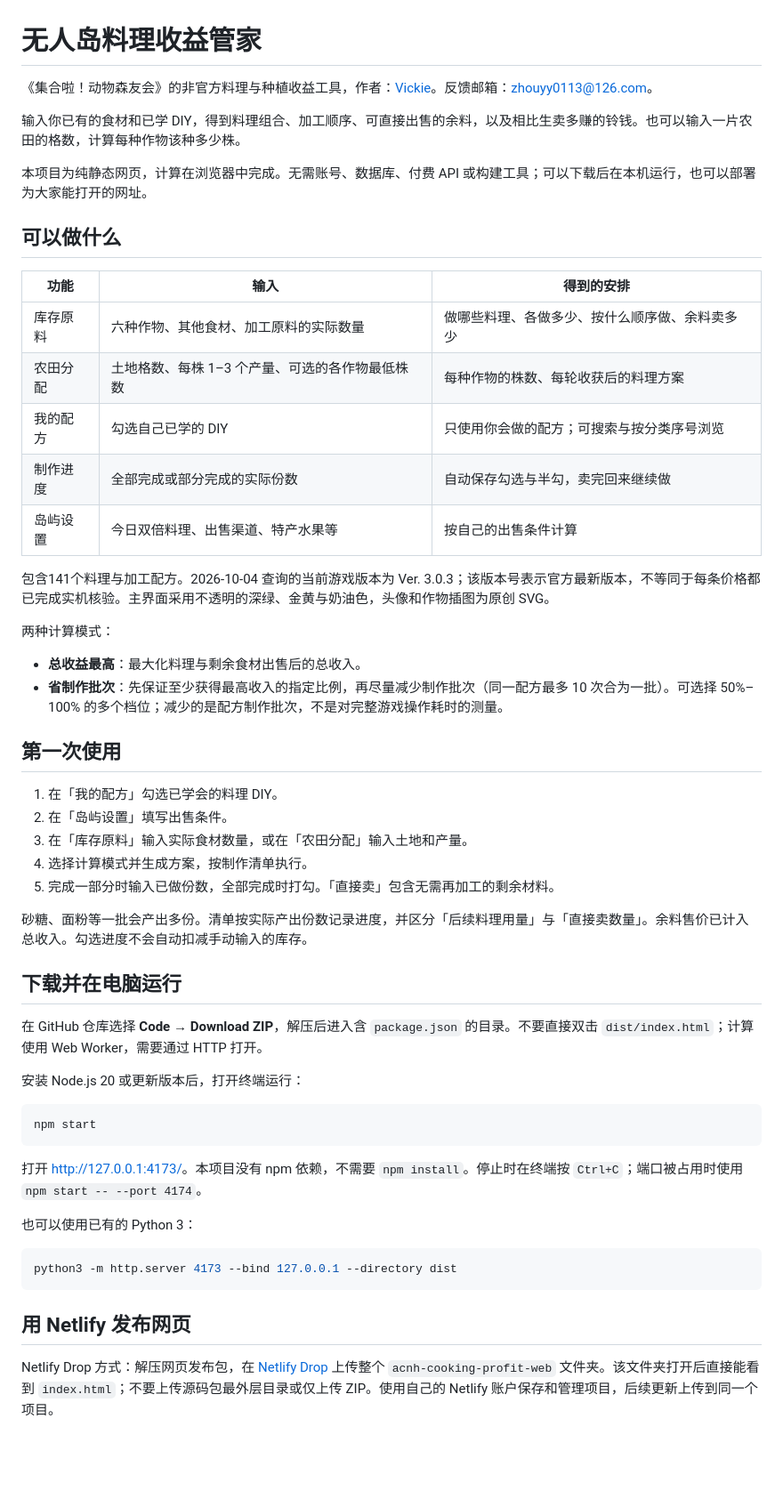
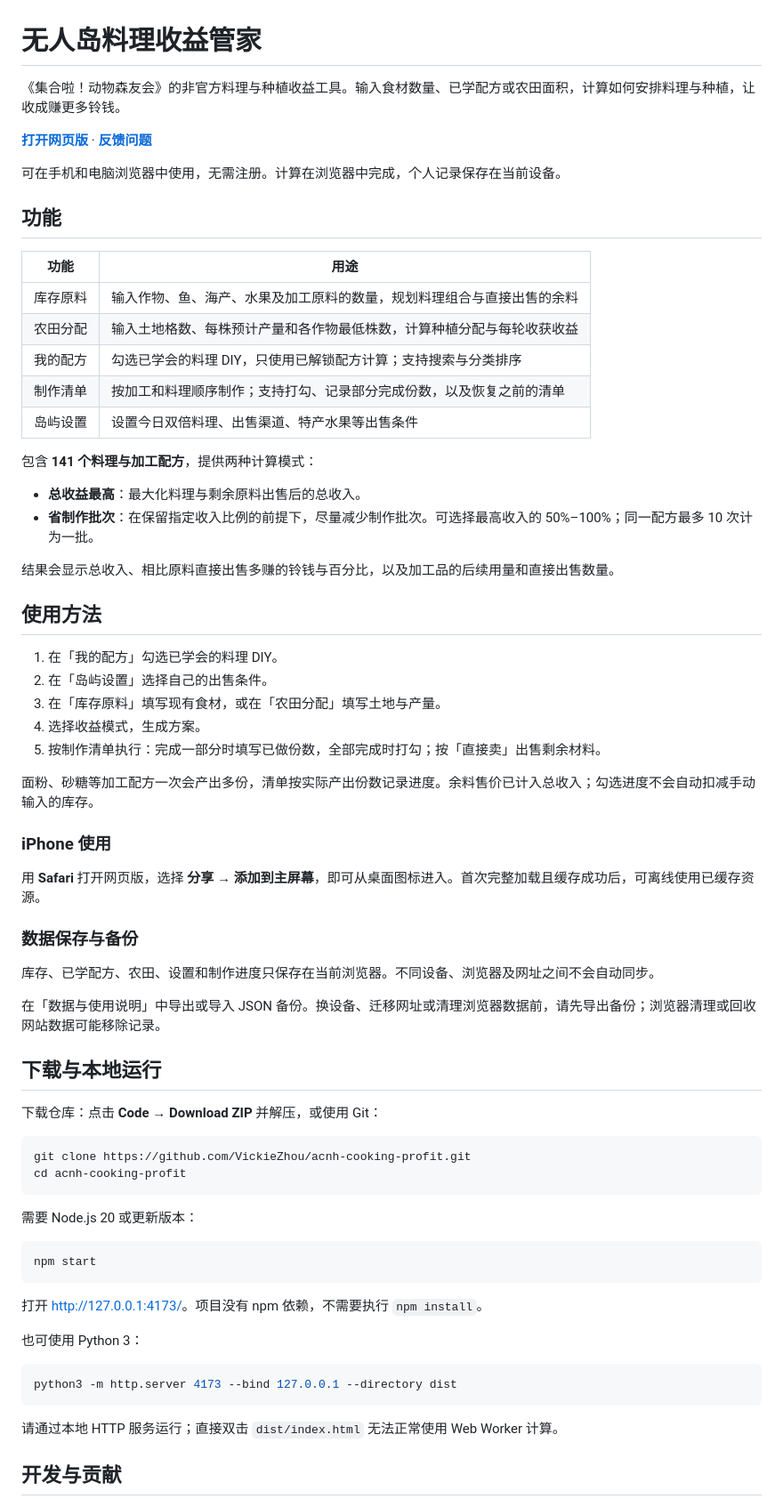
Before and after one commit to siqian99/animal-crossing-farming, a Markdown page: README.md, the part around one of its changes. Shown at 89% size. GitHub-like rendering; blank space fills up the shorter version.

Commit message:
Update README for users and contributors

````diff
--- a/README.md
+++ b/README.md
@@ -1,57 +1,72 @@
 # 无人岛料理收益管家
 
-《集合啦！动物森友会》的非官方料理与种植收益工具，作者：[Vickie](https://github.com/VickieZhou)。反馈邮箱：[zhouyy0113@126.com](mailto:zhouyy0113@126.com)。
+《集合啦！动物森友会》的非官方料理与种植收益工具。输入食材数量、已学配方或农田面积，计算如何安排料理与种植，让收成赚更多铃钱。
 
-输入你已有的食材和已学 DIY，得到料理组合、加工顺序、可直接出售的余料，以及相比生卖多赚的铃钱。也可以输入一片农田的格数，计算每种作物该种多少株。
+**[打开网页版](https://brilliant-speculoos-a263e0.netlify.app/)** · **[反馈问题](https://github.com/VickieZhou/acnh-cooking-profit/issues)**
 
-本项目为纯静态网页，计算在浏览器中完成。无需账号、数据库、付费 API 或构建工具；可以下载后在本机运行，也可以部署为大家能打开的网址。
+可在手机和电脑浏览器中使用，无需注册。计算在浏览器中完成，个人记录保存在当前设备。
 
-## 可以做什么
+## 功能
 
-| 功能 | 输入 | 得到的安排 |
-| --- | --- | --- |
-| 库存原料 | 六种作物、其他食材、加工原料的实际数量 | 做哪些料理、各做多少、按什么顺序做、余料卖多少 |
-| 农田分配 | 土地格数、每株 1–3 个产量、可选的各作物最低株数 | 每种作物的株数、每轮收获后的料理方案 |
-| 我的配方 | 勾选自己已学的 DIY | 只使用你会做的配方；可搜索与按分类序号浏览 |
-| 制作进度 | 全部完成或部分完成的实际份数 | 自动保存勾选与半勾，卖完回来继续做 |
-| 岛屿设置 | 今日双倍料理、出售渠道、特产水果等 | 按自己的出售条件计算 |
+| 功能 | 用途 |
+| --- | --- |
+| 库存原料 | 输入作物、鱼、海产、水果及加工原料的数量，规划料理组合与直接出售的余料 |
+| 农田分配 | 输入土地格数、每株预计产量和各作物最低株数，计算种植分配与每轮收获收益 |
+| 我的配方 | 勾选已学会的料理 DIY，只使用已解锁配方计算；支持搜索与分类排序 |
+| 制作清单 | 按加工和料理顺序制作；支持打勾、记录部分完成份数，以及恢复之前的清单 |
+| 岛屿设置 | 设置今日双倍料理、出售渠道、特产水果等出售条件 |
 
-包含141个料理与加工配方。2026-10-04 查询的当前游戏版本为 Ver. 3.0.3；该版本号表示官方最新版本，不等同于每条价格都已完成实机核验。主界面采用不透明的深绿、金黄与奶油色，头像和作物插图为原创 SVG。
+包含 **141 个料理与加工配方**，提供两种计算模式：
 
-两种计算模式：
+- **总收益最高**：最大化料理与剩余原料出售后的总收入。
+- **省制作批次**：在保留指定收入比例的前提下，尽量减少制作批次。可选择最高收入的 50%–100%；同一配方最多 10 次计为一批。
 
-- **总收益最高**：最大化料理与剩余食材出售后的总收入。
-- **省制作批次**：先保证至少获得最高收入的指定比例，再尽量减少制作批次（同一配方最多 10 次合为一批）。可选择 50%–100% 的多个档位；减少的是配方制作批次，不是对完整游戏操作耗时的测量。
+结果会显示总收入、相比原料直接出售多赚的铃钱与百分比，以及加工品的后续用量和直接出售数量。
 
-## 第一次使用
+## 使用方法
 
 1. 在「我的配方」勾选已学会的料理 DIY。
-2. 在「岛屿设置」填写出售条件。
-3. 在「库存原料」输入实际食材数量，或在「农田分配」输入土地和产量。
-4. 选择计算模式并生成方案，按制作清单执行。
-5. 完成一部分时输入已做份数，全部完成时打勾。「直接卖」包含无需再加工的剩余材料。
+2. 在「岛屿设置」选择自己的出售条件。
+3. 在「库存原料」填写现有食材，或在「农田分配」填写土地与产量。
+4. 选择收益模式，生成方案。
+5. 按制作清单执行：完成一部分时填写已做份数，全部完成时打勾；按「直接卖」出售剩余材料。
 
-砂糖、面粉等一批会产出多份。清单按实际产出份数记录进度，并区分「后续料理用量」与「直接卖数量」。余料售价已计入总收入。勾选进度不会自动扣减手动输入的库存。
+面粉、砂糖等加工配方一次会产出多份，清单按实际产出份数记录进度。余料售价已计入总收入；勾选进度不会自动扣减手动输入的库存。
 
-## 下载并在电脑运行
+### iPhone 使用
 
-在 GitHub 仓库选择 **Code → Download ZIP**，解压后进入含 `package.json` 的目录。不要直接双击 `dist/index.html`；计算使用 Web Worker，需要通过 HTTP 打开。
+用 **Safari** 打开网页版，选择 **分享 → 添加到主屏幕**，即可从桌面图标进入。首次完整加载且缓存成功后，可离线使用已缓存资源。
 
-安装 Node.js 20 或更新版本后，打开终端运行：
+### 数据保存与备份
+
+库存、已学配方、农田、设置和制作进度只保存在当前浏览器。不同设备、浏览器及网址之间不会自动同步。
+
+在「数据与使用说明」中导出或导入 JSON 备份。换设备、迁移网址或清理浏览器数据前，请先导出备份；浏览器清理或回收网站数据可能移除记录。
+
+## 下载与本地运行
+
+下载仓库：点击 **Code → Download ZIP** 并解压，或使用 Git：
+
+```sh
+git clone https://github.com/VickieZhou/acnh-cooking-profit.git
+cd acnh-cooking-profit
+```
+
+需要 Node.js 20 或更新版本：
 
 ```sh
 npm start
 ```
 
-打开 <http://127.0.0.1:4173/>。本项目没有 npm 依赖，不需要 `npm install`。停止时在终端按 `Ctrl+C`；端口被占用时使用 `npm start -- --port 4174`。
+打开 <http://127.0.0.1:4173/>。项目没有 npm 依赖，不需要执行 `npm install`。
 
-也可以使用已有的 Python 3：
+也可使用 Python 3：
 
 ```sh
 python3 -m http.server 4173 --bind 127.0.0.1 --directory dist
 ```
 
-## 用 Netlify 发布网页
+请通过本地 HTTP 服务运行；直接双击 `dist/index.html` 无法正常使用 Web Worker 计算。
 
-Netlify Drop 方式：解压网页发布包，在 [Netlify Drop](https://app.netlify.com/drop) 上传整个 `acnh-cooking-profit-web` 文件夹。该文件夹打开后直接能看到 `index.html`；不要上传源码包最外层目录或仅上传 ZIP。使用自己的 Netlify 账户保存和管理项目，后续更新上传到同一个项目。
+## 开发与贡献
 
````
Also changed, not shown: other parts of README.md (+32 -49 lines).
